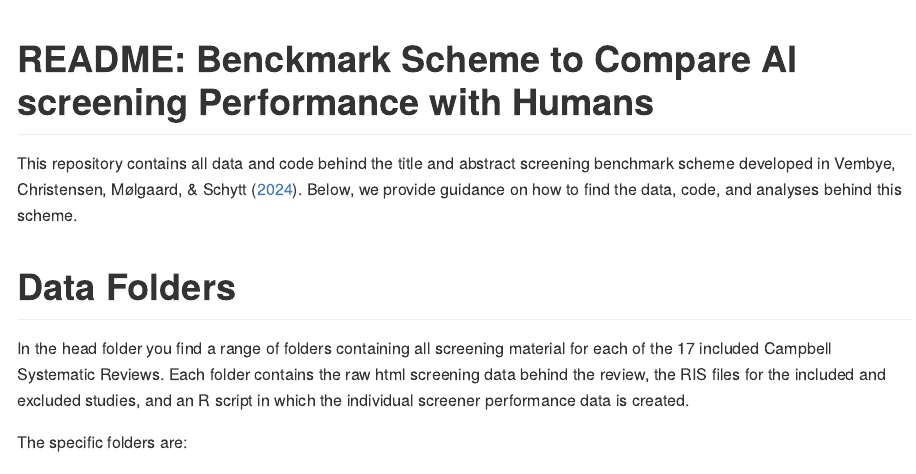
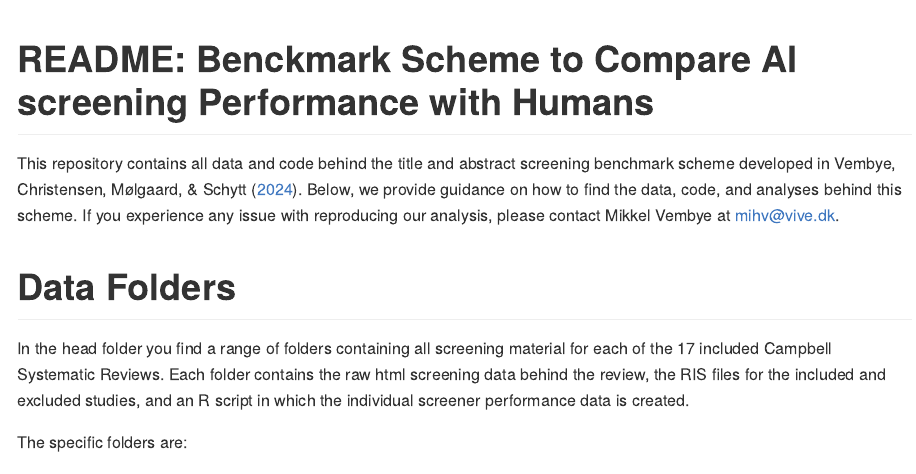
Before and after one commit to MikkelVembye/screen_benchmarks, an R Markdown document (README.Rmd): the page in a window 1100 px wide, from its top. The pictures show the output file README.md that the author committed with the source, drawn offline in the style of GitHub.

Commit message:
Contact info

```diff
--- a/README.Rmd
+++ b/README.Rmd
@@ -16,7 +16,7 @@ knitr::opts_chunk$set(
 
 # README: Benckmark Scheme to Compare AI screening Performance with Humans
 
-This repository contains all data and code behind the title and abstract screening benchmark scheme developed in Vembye, Christensen, Mølgaard, & Schytt [-@Vembye2024_gpt]. Below, we provide guidance on how to find the data, code, and analyses behind this scheme.
+This repository contains all data and code behind the title and abstract screening benchmark scheme developed in Vembye, Christensen, Mølgaard, & Schytt [-@Vembye2024_gpt]. Below, we provide guidance on how to find the data, code, and analyses behind this scheme. If you experience any issue with reproducing our analysis, please contact Mikkel Vembye at mihv@vive.dk.
 
 # Data Folders
 
```
Also changed, not shown: README.md.
